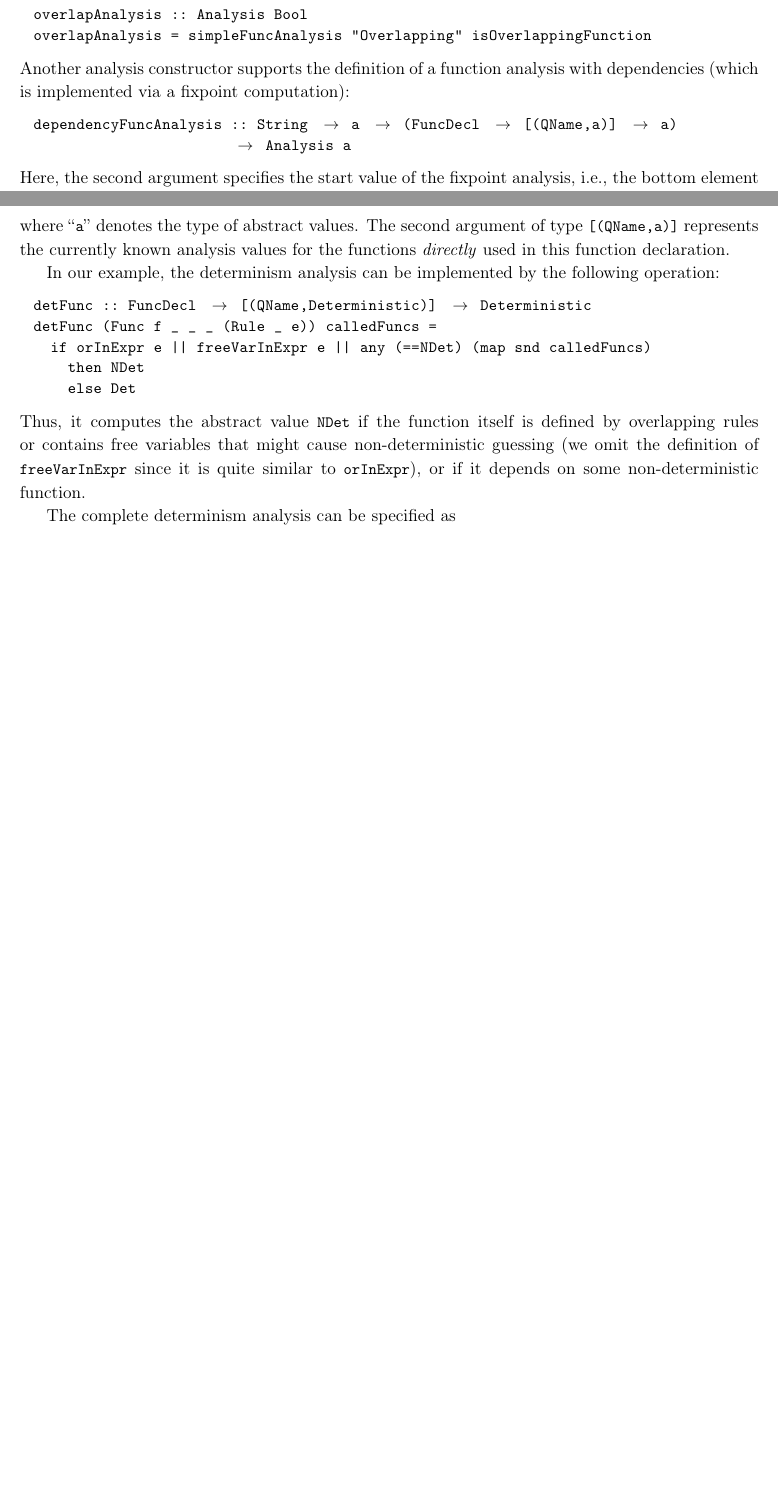
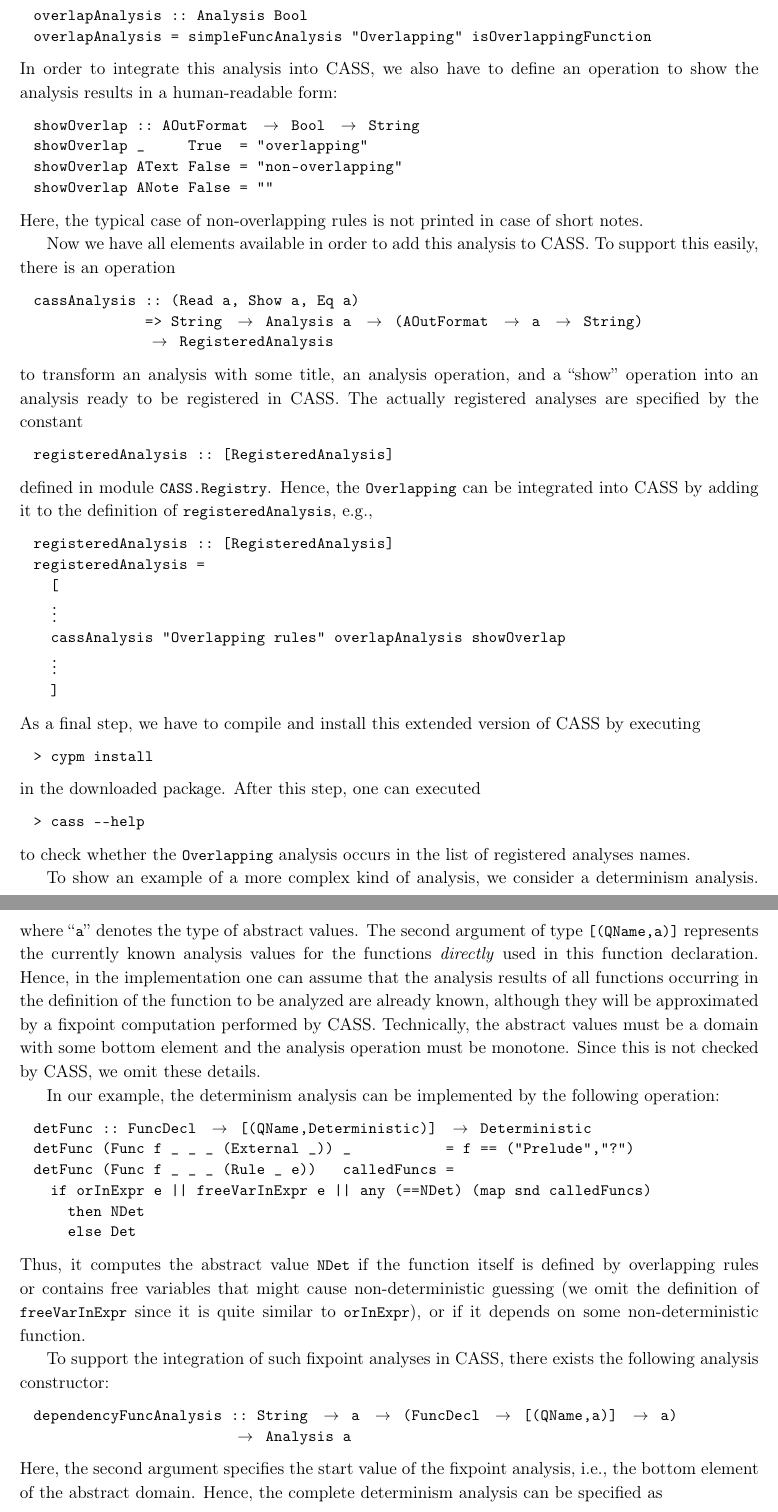
Before and after one commit to curry-packages/cass, a LaTeX document (docs/main.tex, which reads docs/manual.tex): two parts of pages 6 and 7 of 7 before the commit and two parts of pages 7 and 8 of 9 after it, joined at a grey line, cut so that both start at the same text, the shorter picture padded with empty space. Compiled offline with pdfLaTeX.

Commit message:
Manual updated: integration of new analyses better described

```diff
--- a/docs/manual.tex
+++ b/docs/manual.tex
@@ -349,17 +387,65 @@ $\ldots$
 overlapAnalysis :: Analysis Bool
 overlapAnalysis = simpleFuncAnalysis "Overlapping" isOverlappingFunction
 \end{curry}
-Another analysis constructor supports the definition
-of a function analysis with dependencies (which is implemented via a fixpoint
-computation):
+In order to integrate this analysis into CASS, we also have to
+define an operation to show the analysis results in a human-readable form:
+%
 \begin{curry}
-dependencyFuncAnalysis :: String -> a -> (FuncDecl -> [(QName,a)] -> a)
-                       -> Analysis a
+showOverlap :: AOutFormat -> Bool -> String
+showOverlap _     True  = "overlapping"
+showOverlap AText False = "non-overlapping"
+showOverlap ANote False = ""
 \end{curry}
-Here, the second argument specifies the start value of the fixpoint analysis,
-i.e., the bottom element of the abstract domain.
+%
+Here, the typical case of non-overlapping rules is not printed
+in case of short notes.
 
-For instance, a determinism analysis could be based
+Now we have all elements available in order to add this analysis to CASS.
+To support this easily, there is an operation
+%
+\begin{curry}
+cassAnalysis :: (Read a, Show a, Eq a)
+             => String -> Analysis a -> (AOutFormat -> a -> String)
+             -> RegisteredAnalysis
+\end{curry}
+%
+to transform an analysis with some title, an analysis operation,
+and a ``show'' operation into an analysis ready to be registered in CASS.
+The actually registered analyses are specified by the constant
+%
+\begin{curry}
+registeredAnalysis :: [RegisteredAnalysis]
+\end{curry}
+%
+defined in module \code{CASS.Registry}.
+Hence, the \code{Overlapping} can be integrated into CASS
+by adding it to the definition of \code{registeredAnalysis}, e.g.,
+%
+\begin{curry}
+registeredAnalysis :: [RegisteredAnalysis]
+registeredAnalysis =
+  [
+  $\vdots$
+  cassAnalysis "Overlapping rules" overlapAnalysis showOverlap
+  $\vdots$
+  ]
+\end{curry}
+%
+As a final step, we have to compile and install this extended
+version of CASS by executing
+\begin{curry}
+> cypm install
+\end{curry}
+in the downloaded package. After this step, one can executed
+\begin{curry}
+> cass --help
+\end{curry}
+to check whether the \code{Overlapping} analysis occurs in the list
+of registered analyses names.
+
+To show an example of a more complex kind of analysis, we consider
+a determinism analysis.
+Such an analysis could be based
 on an abstract domain described by the data type
 \begin{curry}
 data Deterministic = NDet | Det
@@ -389,12 +476,20 @@ where \ccode{a} denotes the type of abstract values.
 The second argument of type \code{[(QName,a)]}
 represents the currently known analysis values
 for the functions \emph{directly} used in this function declaration.
+Hence, in the implementation one can assume that the analysis
+results of all functions occurring in the definition of
+the function to be analyzed are already known, although they
+will be approximated by a fixpoint computation performed by CASS.
+Technically, the abstract values must be a domain with some
+bottom element and the analysis operation must be monotone.
+Since this is not checked by CASS, we omit these details.
 
 In our example, the determinism analysis can be implemented
 by the following operation:
 \begin{curry}
 detFunc :: FuncDecl -> [(QName,Deterministic)] -> Deterministic
-detFunc (Func f _ _ _ (Rule _ e)) calledFuncs =
+detFunc (Func f _ _ _ (External _)) _           = f == ("Prelude","?")
+detFunc (Func f _ _ _ (Rule _ e))   calledFuncs =
   if orInExpr e || freeVarInExpr e || any (==NDet) (map snd calledFuncs)
     then NDet
     else Det
@@ -406,4 +501,12 @@ contains free variables that might cause non-deterministic guessing
 similar to \code{orInExpr}), or
 if it depends on some non-deterministic function.
 
-The complete determinism analysis can be specified as
+To support the integration of such fixpoint analyses in CASS,
+there exists the following analysis constructor:
+\begin{curry}
+dependencyFuncAnalysis :: String -> a -> (FuncDecl -> [(QName,a)] -> a)
+                       -> Analysis a
+\end{curry}
+Here, the second argument specifies the start value of the fixpoint analysis,
+i.e., the bottom element of the abstract domain.
+Hence, the complete determinism analysis can be specified as
```
Also changed, not shown: docs/manual.tex (128 more changed lines).
